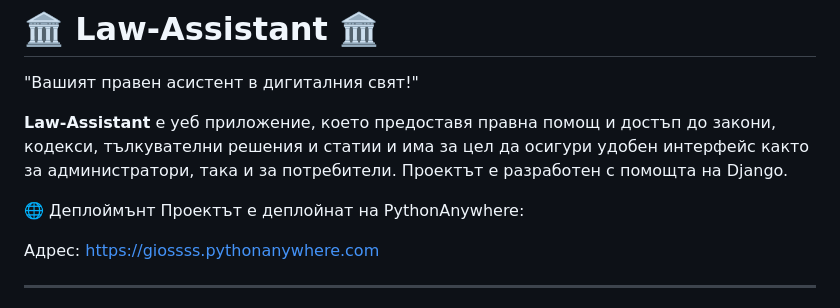
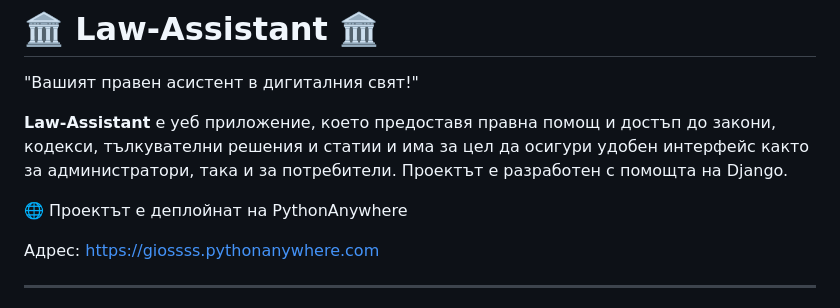
Before and after one commit to GioSokolov/Law-Assistant, a Markdown page: README.md, the part around the change. Drawn GitHub-style.

```diff
--- a/README.md
+++ b/README.md
@@ -4,8 +4,7 @@
 **Law-Assistant** е уеб приложение, което предоставя правна помощ и достъп до закони, кодекси, тълкувателни решения и статии и има за цел да осигури удобен интерфейс както за администратори, така и за потребители. Проектът е разработен с помощта на Django.
 
 
-🌐 Деплоймънт
-Проектът е деплойнат на PythonAnywhere:
+🌐 Проектът е деплойнат на PythonAnywhere
 
 Адрес: https://giossss.pythonanywhere.com
 
```
